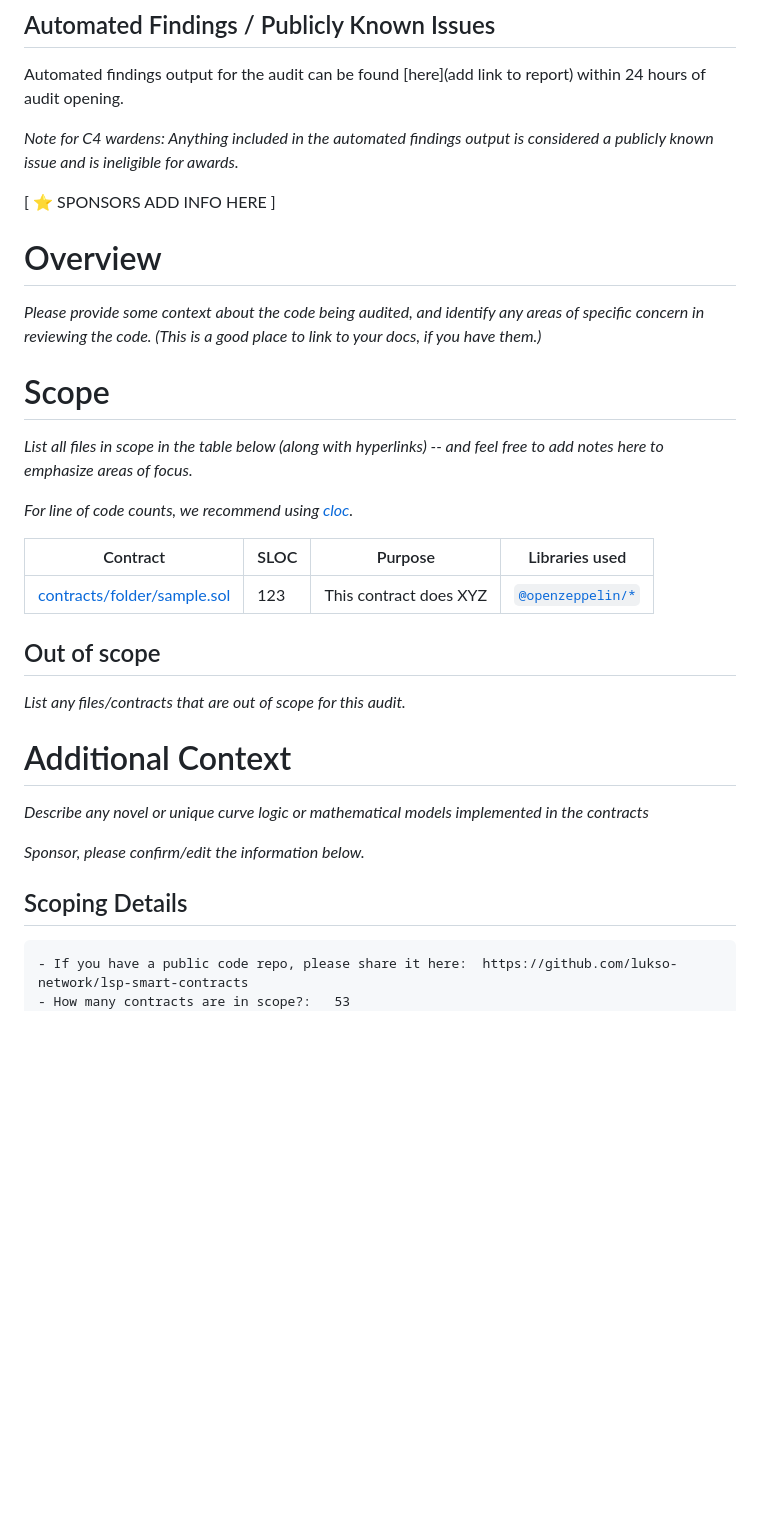
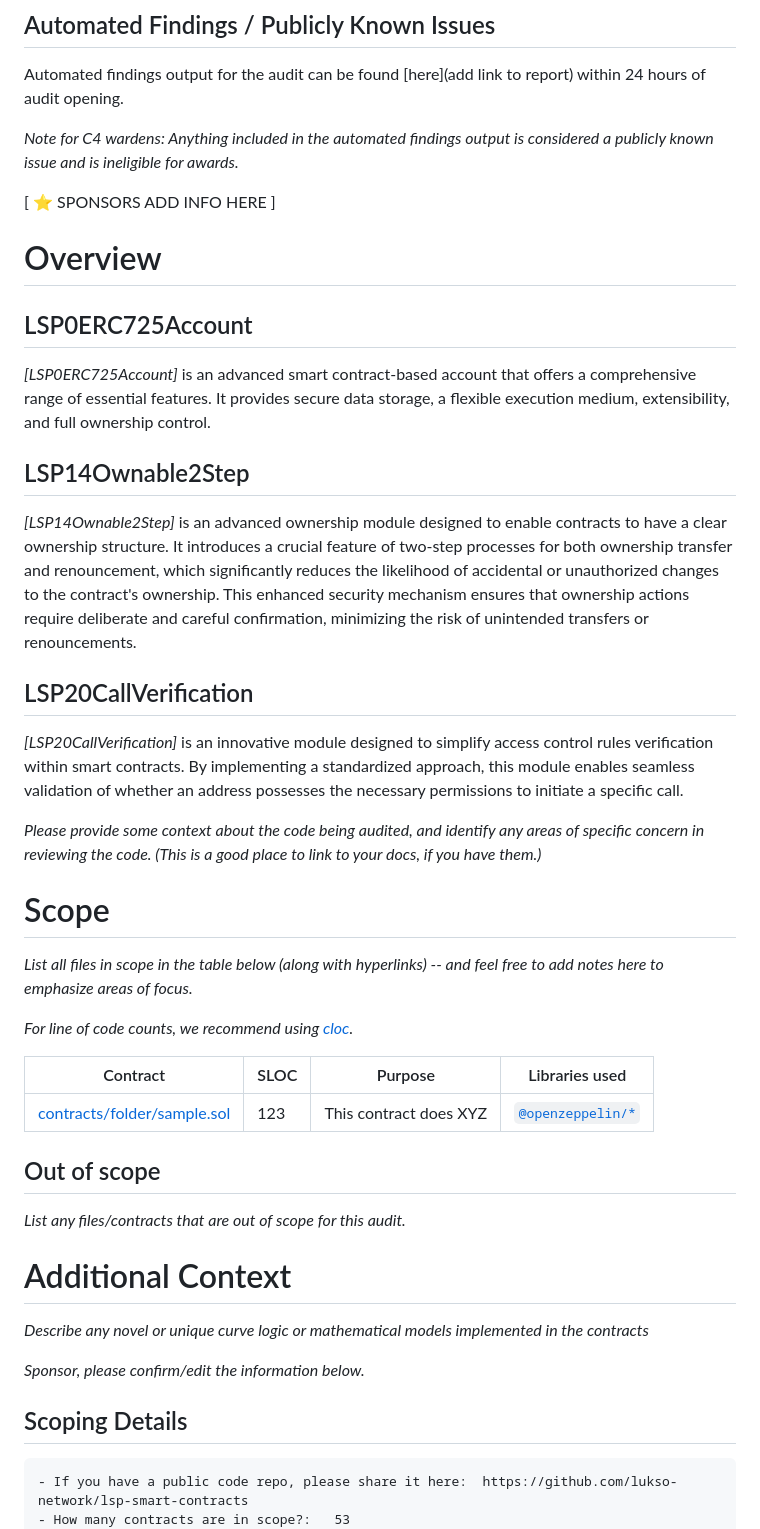
Before and after one commit to code-423n4/2023-06-lukso, a Markdown page: README.md, the part around one of its changes. Rendered like a GitHub page; blank space fills up the shorter version.

Commit message:
Add concise descriptions to Overview

````diff
--- a/README.md
+++ b/README.md
@@ -67,35 +68,48 @@ Under "SPONSORS ADD INFO HERE" heading below, include the following:
 
 Automated findings output for the audit can be found [here](add link to report) within 24 hours of audit opening.
 
-*Note for C4 wardens: Anything included in the automated findings output is considered a publicly known issue and is ineligible for awards.*
+_Note for C4 wardens: Anything included in the automated findings output is considered a publicly known issue and is ineligible for awards._
 
 [ ⭐️ SPONSORS ADD INFO HERE ]
 
 # Overview
 
-*Please provide some context about the code being audited, and identify any areas of specific concern in reviewing the code. (This is a good place to link to your docs, if you have them.)*
+## LSP0ERC725Account
+
+_[LSP0ERC725Account]_ is an advanced smart contract-based account that offers a comprehensive range of essential features. It provides secure data storage, a flexible execution medium, extensibility, and full ownership control.
+
+## LSP14Ownable2Step
+
+_[LSP14Ownable2Step]_ is an advanced ownership module designed to enable contracts to have a clear ownership structure. It introduces a crucial feature of two-step processes for both ownership transfer and renouncement, which significantly reduces the likelihood of accidental or unauthorized changes to the contract's ownership. This enhanced security mechanism ensures that ownership actions require deliberate and careful confirmation, minimizing the risk of unintended transfers or renouncements.
+
+## LSP20CallVerification
+
+_[LSP20CallVerification]_ is an innovative module designed to simplify access control rules verification within smart contracts. By implementing a standardized approach, this module enables seamless validation of whether an address possesses the necessary permissions to initiate a specific call.
+
+_Please provide some context about the code being audited, and identify any areas of specific concern in reviewing the code. (This is a good place to link to your docs, if you have them.)_
 
 # Scope
 
-*List all files in scope in the table below (along with hyperlinks) -- and feel free to add notes here to emphasize areas of focus.*
+_List all files in scope in the table below (along with hyperlinks) -- and feel free to add notes here to emphasize areas of focus._
 
-*For line of code counts, we recommend using [cloc](https://github.com/AlDanial/cloc).*
+_For line of code counts, we recommend using [cloc](https://github.com/AlDanial/cloc)._
 
-| Contract | SLOC | Purpose | Libraries used |
-| ----------- | ----------- | ----------- | ----------- |
-| [contracts/folder/sample.sol](contracts/folder/sample.sol) | 123 | This contract does XYZ | [`@openzeppelin/*`](https://openzeppelin.com/contracts/) |
+| Contract                                                   | SLOC | Purpose                | Libraries used                                           |
+| ---------------------------------------------------------- | ---- | ---------------------- | -------------------------------------------------------- |
+| [contracts/folder/sample.sol](contracts/folder/sample.sol) | 123  | This contract does XYZ | [`@openzeppelin/*`](https://openzeppelin.com/contracts/) |
 
 ## Out of scope
 
-*List any files/contracts that are out of scope for this audit.*
+_List any files/contracts that are out of scope for this audit._
 
 # Additional Context
 
-*Describe any novel or unique curve logic or mathematical models implemented in the contracts*
+_Describe any novel or unique curve logic or mathematical models implemented in the contracts_
 
-*Sponsor, please confirm/edit the information below.*
+_Sponsor, please confirm/edit the information below._
 
 ## Scoping Details
+
 ```
 - If you have a public code repo, please share it here:  https://github.com/lukso-network/lsp-smart-contracts
 - How many contracts are in scope?:   53
````
Also changed, not shown: other parts of README.md (+4 -3 lines).
